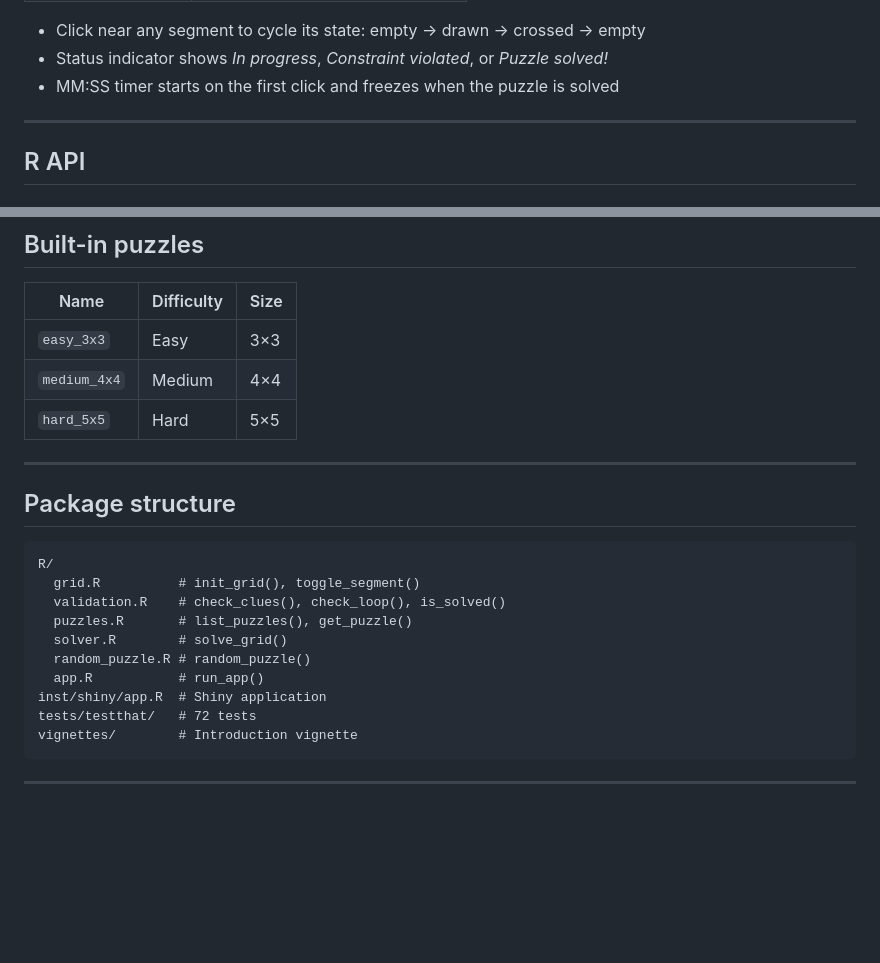
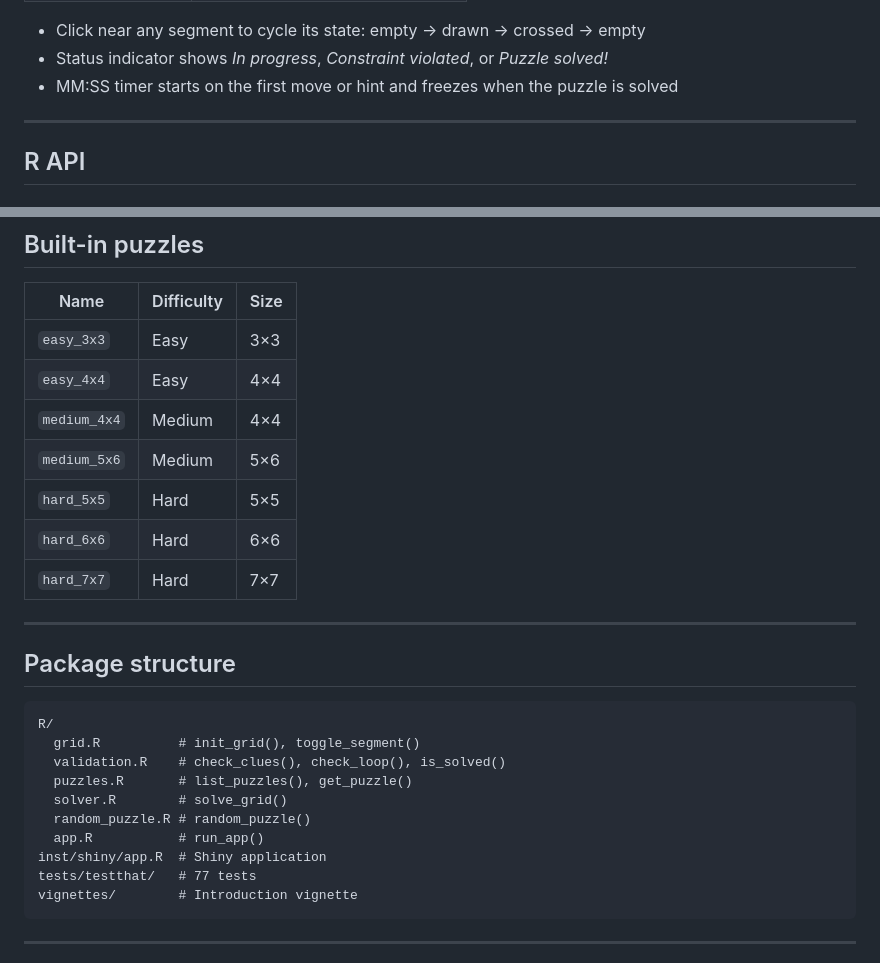
Before and after one commit to marouanedaoudi/slitherlink-shiny, a Markdown page: README.md, 2 parts joined by grey strips. Rendered like a GitHub page; blank space fills up the shorter version.

Commit message:
update README: fix timer description, add four new puzzles to table, update test count

````diff
--- a/README.md
+++ b/README.md
@@ -56,7 +56,7 @@ Features:
 
 - Click near any segment to cycle its state: empty → drawn → crossed → empty
 - Status indicator shows *In progress*, *Constraint violated*, or *Puzzle solved!*
-- MM:SS timer starts on the first click and freezes when the puzzle is solved
+- MM:SS timer starts on the first move or hint and freezes when the puzzle is solved
 
 ---
 
@@ -125,8 +125,12 @@ Segment values: `0` = empty, `1` = drawn, `-1` = crossed.
 | Name | Difficulty | Size |
 |---|---|---|
 | `easy_3x3` | Easy | 3×3 |
+| `easy_4x4` | Easy | 4×4 |
 | `medium_4x4` | Medium | 4×4 |
+| `medium_5x6` | Medium | 5×6 |
 | `hard_5x5` | Hard | 5×5 |
+| `hard_6x6` | Hard | 6×6 |
+| `hard_7x7` | Hard | 7×7 |
 
 ---
 
@@ -141,7 +145,7 @@ R/
   random_puzzle.R # random_puzzle()
   app.R           # run_app()
 inst/shiny/app.R  # Shiny application
-tests/testthat/   # 72 tests
+tests/testthat/   # 77 tests
 vignettes/        # Introduction vignette
 ```
 
````
